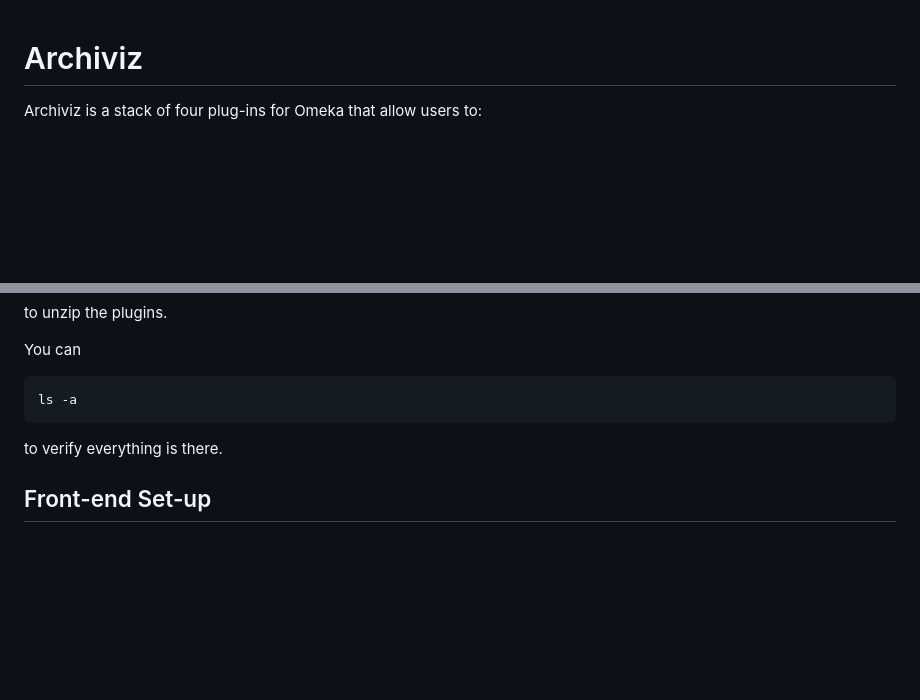
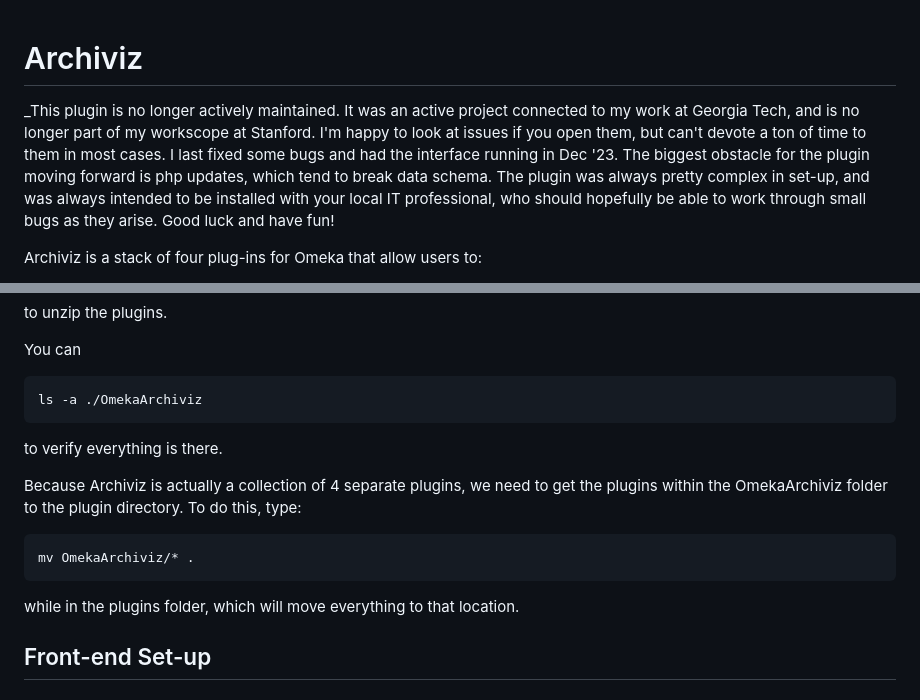
Before and after one commit to BCWrit/OmekaArchiviz, a Markdown page: README.md, 2 parts joined by grey strips. GitHub-like rendering; blank space fills up the shorter version.

````diff
--- a/README.md
+++ b/README.md
@@ -1,4 +1,6 @@
 # Archiviz
+
+_This plugin is no longer actively maintained. It was an active project connected to my work at Georgia Tech, and is no longer part of my workscope at Stanford. I'm happy to look at issues if you open them, but can't devote a ton of time to them in most cases. I last fixed some bugs and had the interface running in Dec '23. The biggest obstacle for the plugin moving forward is php updates, which tend to break data schema. The plugin was always pretty complex in set-up, and was always intended to be installed with your local IT professional, who should hopefully be able to work through small bugs as they arise. Good luck and have fun!
 
 Archiviz is a stack of four plug-ins for Omeka that allow users to:
 
@@ -111,9 +113,17 @@ to unzip the plugins.
 
 You can
 ```bash
-ls -a
+ls -a ./OmekaArchiviz
 ```
 to verify everything is there.
+
+Because Archiviz is actually a collection of 4 separate plugins, we need to get the plugins within the OmekaArchiviz folder to the plugin directory. To do this, type:
+
+```bash
+mv OmekaArchiviz/* .
+```
+while in the plugins folder, which will move everything to that location.
+
 ## Front-end Set-up
 
 ### Omeka Set-up
````
